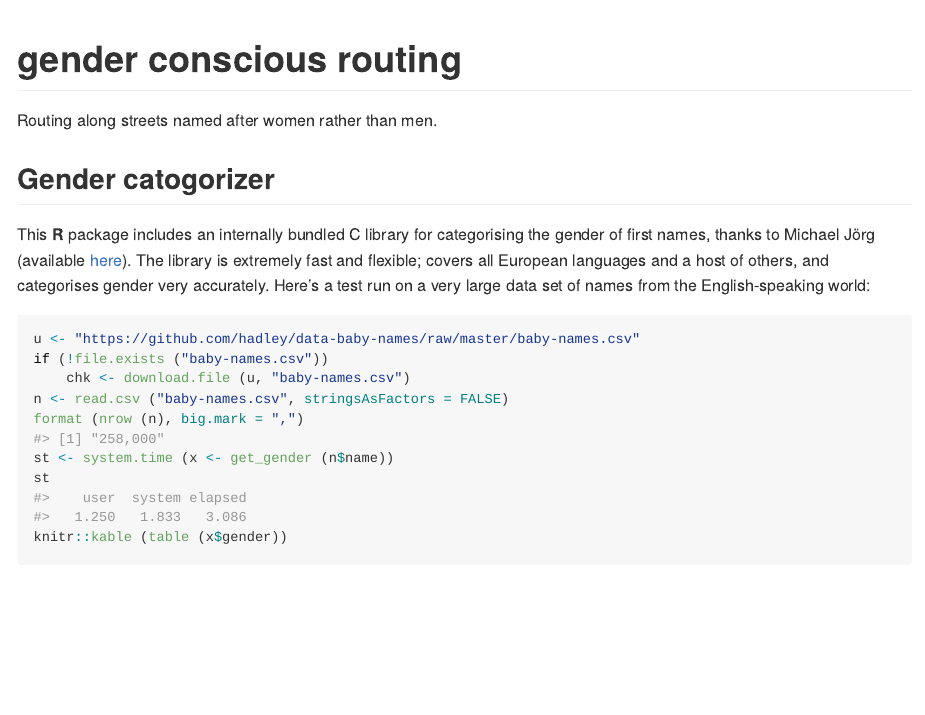
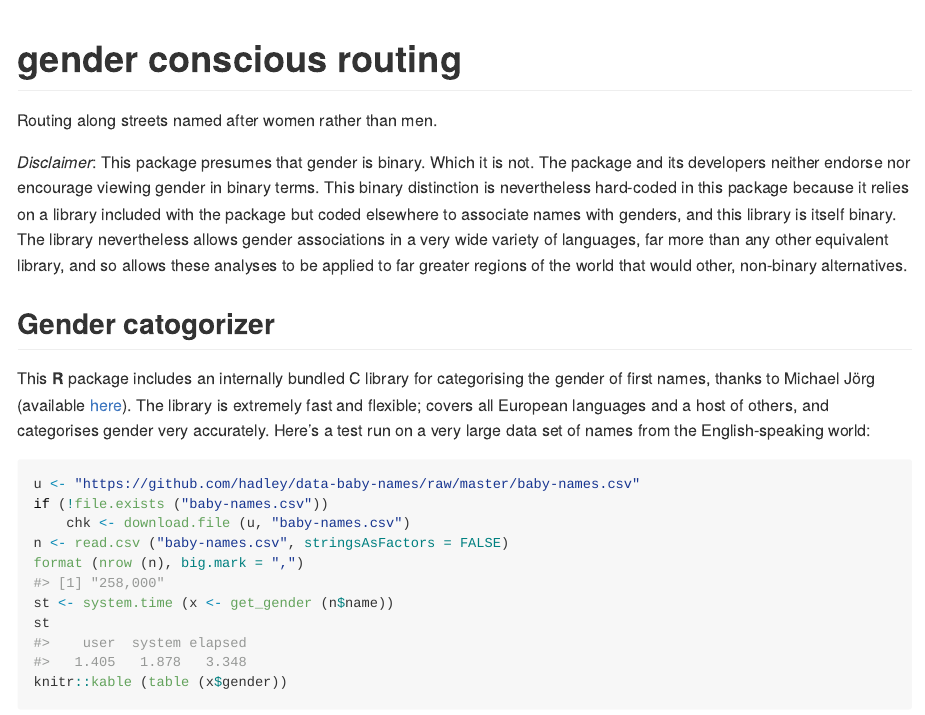
Before and after one commit to mpadge/gender-conscious-routing, an R Markdown document (README.Rmd): the page in a window 1100 px wide, from its top. The pictures show the output file README.md that the author committed with the source, drawn offline in the style of GitHub; badge pictures from the web are left out.

Commit message:
update readme

```diff
--- a/README.Rmd
+++ b/README.Rmd
@@ -14,6 +14,17 @@ knitr::opts_chunk$set(
 # gender conscious routing
 
 Routing along streets named after women rather than men.
+
+*Disclaimer*: This package presumes that gender is binary. Which it is not. The
+package and its developers neither endorse nor encourage viewing gender in
+binary terms. This binary distinction is nevertheless hard-coded in this
+package because it relies on a library included with the package but coded
+elsewhere to associate names with genders, and this library is itself binary.
+The library nevertheless allows gender associations in a very wide variety of
+languages, far more than any other equivalent library, and so allows these
+analyses to be applied to far greater regions of the world that would other,
+non-binary alternatives.
+
 
 <!-- badges: start -->
 [![R build status](https://github.com/mpadge/gender-conscious-routing/workflows/R-CMD-check/badge.svg)](https://github.com/mpadge/gender-conscious-routing/actions?query=workflow%3AR-CMD-check)
--- a/codemeta.json
+++ b/codemeta.json
@@ -7,7 +7,7 @@
   "codeRepository": "https://github.com/mpadge/gender-conscious-routing",
   "issueTracker": "https://github.com/mpadge/gender-conscious-routing/issues",
   "license": "https://spdx.org/licenses/GPL-3.0",
-  "version": "0.0.1.21",
+  "version": "0.0.1.022",
   "programmingLanguage": {
     "@type": "ComputerLanguage",
     "name": "R",
@@ -77,10 +77,13 @@
       },
       "sameAs": "https://CRAN.R-project.org/package=sf"
     },
-    "SystemRequirements": null
+    "SystemRequirements": {}
   },
   "fileSize": "0KB",
   "readme": "https://github.com/mpadge/gender-conscious-routing/blob/main/README.md",
-  "contIntegration": ["https://github.com/mpadge/gender-conscious-routing/actions?query=workflow%3AR-CMD-check", "https://codecov.io/gh/mpadge/gender-conscious-routing"],
+  "contIntegration": [
+    "https://github.com/mpadge/gender-conscious-routing/actions?query=workflow%3AR-CMD-check",
+    "https://codecov.io/gh/mpadge/gender-conscious-routing"
+  ],
   "developmentStatus": "http://www.repostatus.org/#concept"
 }
```
Also changed, not shown: README.md, 1 other file.
